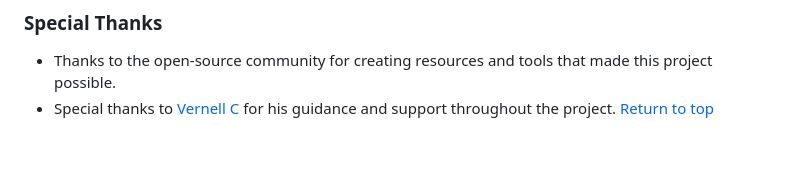
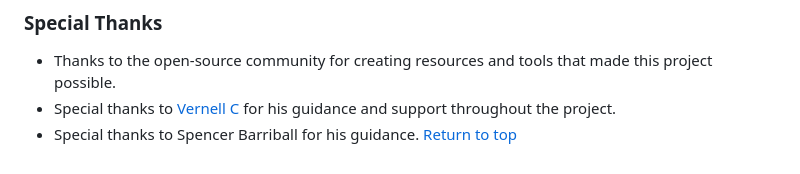
Before and after one commit to Dani1157/Paris-Landmarks, a Markdown page: README.md, the part around the change. Drawn GitHub-style.

```diff
--- a/README.md
+++ b/README.md
@@ -340,4 +340,5 @@ Information about rooftop restaurants in Paris sourced from ABC News - Rooftop R
 ### Special Thanks
 - Thanks to the open-source community for creating resources and tools that made this project possible.
 - Special thanks to [Vernell C](https://github.com/VCGithubCode) for his guidance and support throughout the project.
+- Special thanks to Spencer Barriball for his guidance.
 [Return to top](#Overview)
```
